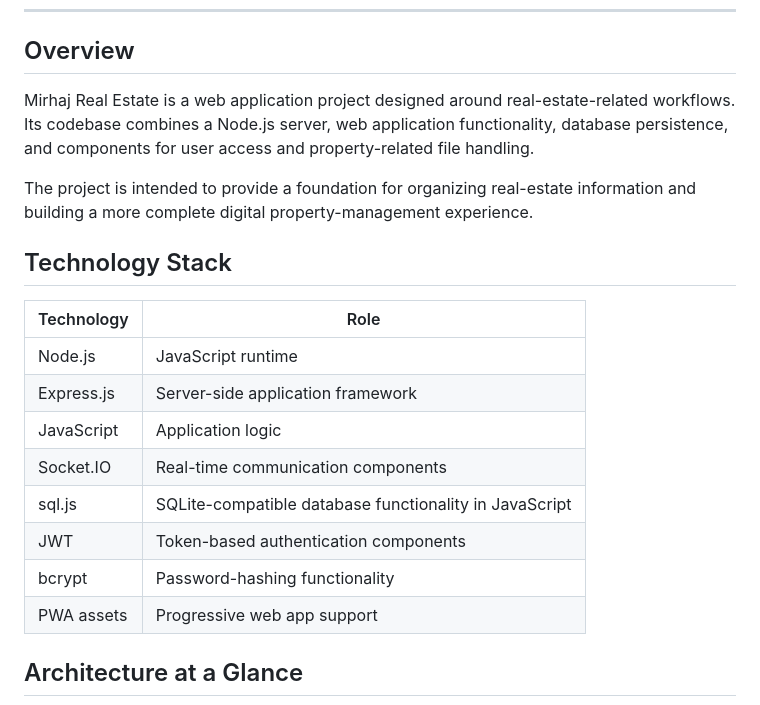
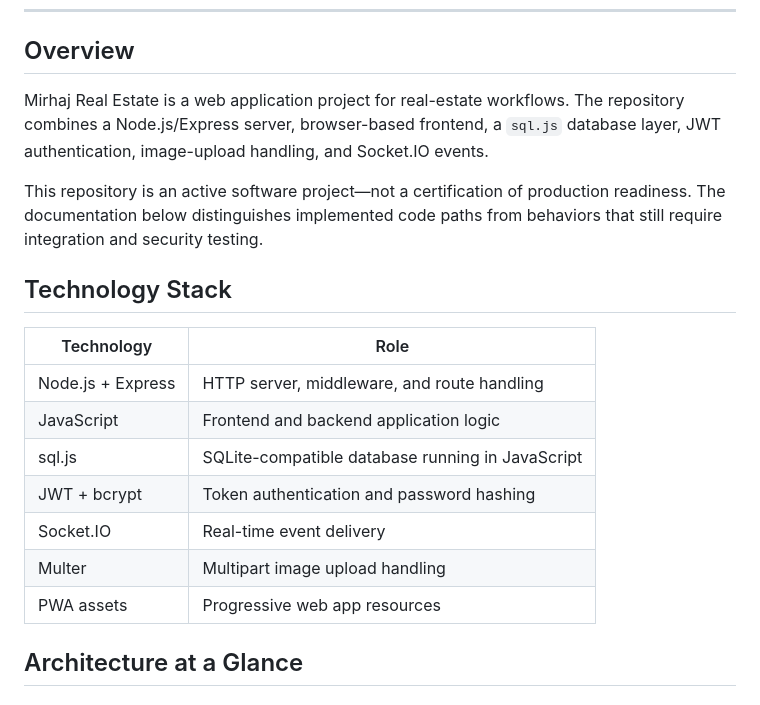
Before and after one commit to amirreza91-13/mirhaj-realestate, a Markdown page: README.md, the part around one of its changes. Rendered like a GitHub page.

```diff
--- a/README.md
+++ b/README.md
@@ -22,22 +22,21 @@ A real-estate web application project focused on property-related workflows, app
 
 ## Overview
 
-Mirhaj Real Estate is a web application project designed around real-estate-related workflows. Its codebase combines a Node.js server, web application functionality, database persistence, and components for user access and property-related file handling.
+Mirhaj Real Estate is a web application project for real-estate workflows. The repository combines a Node.js/Express server, browser-based frontend, a `sql.js` database layer, JWT authentication, image-upload handling, and Socket.IO events.
 
-The project is intended to provide a foundation for organizing real-estate information and building a more complete digital property-management experience.
+This repository is an active software project—not a certification of production readiness. The documentation below distinguishes implemented code paths from behaviors that still require integration and security testing.
 
 ## Technology Stack
 
-| Technology | Role                                                   |
-| ---------- | ------------------------------------------------------ |
-| Node.js    | JavaScript runtime                                     |
-| Express.js | Server-side application framework                      |
-| JavaScript | Application logic                                      |
-| Socket.IO  | Real-time communication components                     |
-| sql.js     | SQLite-compatible database functionality in JavaScript |
-| JWT        | Token-based authentication components                  |
-| bcrypt     | Password-hashing functionality                         |
-| PWA assets | Progressive web app support                            |
+| Technology | Role |
+| --- | --- |
+| Node.js + Express | HTTP server, middleware, and route handling |
+| JavaScript | Frontend and backend application logic |
+| sql.js | SQLite-compatible database running in JavaScript |
+| JWT + bcrypt | Token authentication and password hashing |
+| Socket.IO | Real-time event delivery |
+| Multer | Multipart image upload handling |
+| PWA assets | Progressive web app resources |
 
 ## Architecture at a Glance
 
```
Also changed, not shown: other parts of README.md (+77 -72 lines).
